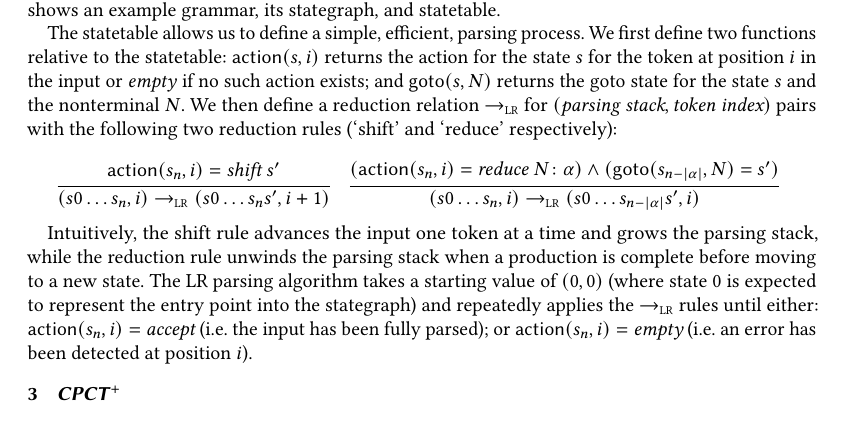
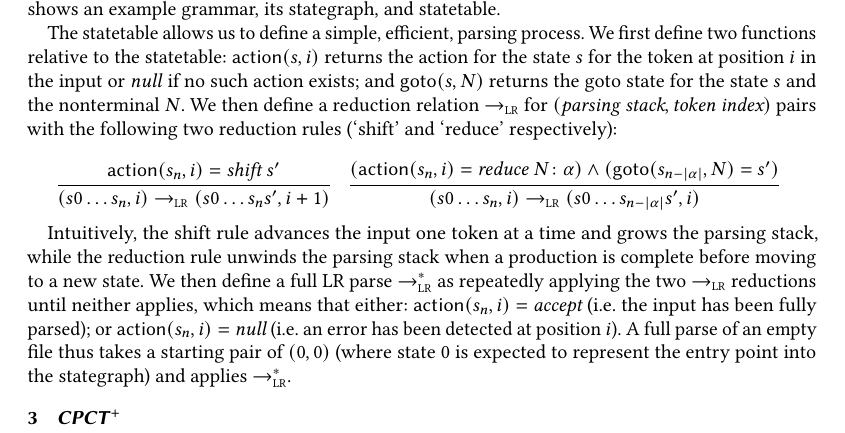
Before and after one commit to softdevteam/error_recovery_paper, a LaTeX paper (error_recovery.ltx): part of page 4 of 4, cut so that both start at the same text. Compiled offline with pdfLaTeX.

Commit message:
Be clearer about the LR and LR* relations.

```diff
--- a/error_recovery.ltx
+++ b/error_recovery.ltx
@@ -51,7 +51,7 @@
 \newcommand{\corchueloplus}{\textit{CPCT}$^+$\xspace}
 \newcommand{\mf}{\textit{MF}\xspace}
 \newcommand{\lrarrow}{\rightarrow_{\textrm{\tiny LR}}}
-\newcommand{\lrarrowstar}{\rightarrow_{\textrm{\tiny LR*}}}
+\newcommand{\lrarrowstar}{\rightarrow_{\textrm{\tiny LR}}^*}
 \include{experimentstats}
 
 % Document starts
@@ -346,7 +349,7 @@ stategraph, and statetable.
 The statetable allows us to define a simple, efficient, parsing process. We
 first define two functions relative to the statetable: \textsf{action}$(s, i)$
 returns the action for the state $s$ for the token at position $i$ in the
-input or \emph{empty} if no such action exists; and \textsf{goto}$(s, N)$
+input or \emph{null} if no such action exists; and \textsf{goto}$(s, N)$
 returns the goto state for the state $s$ and the nonterminal $N$. We then define
 a reduction relation $\lrarrow$ for $(\textit{parsing stack}, \textit{token
 index})$ pairs with the following two reduction rules (`shift' and `reduce'
@@ -364,12 +367,15 @@ respectively):\\
 
 Intuitively, the shift rule advances the input one token at a time and grows
 the parsing stack, while the reduction rule unwinds the parsing stack when
-a production is complete before moving to a new state. The
-LR parsing algorithm takes a starting value of $(0, 0)$ (where state $0$ is
-expected to represent the entry point into the stategraph) and repeatedly applies
-the $\lrarrow$ rules until either: \textsf{action}$(s_n, i) =
+a production is complete before moving to a new state. We then define a full
+LR parse $\lrarrowstar$ as repeatedly applying the two $\lrarrow$ reductions
+until neither applies, which means that either: \textsf{action}$(s_n, i) =
 \textit{accept}$ (i.e.~the input has been fully parsed); or \textsf{action}$(s_n,
-i) = \textit{empty}$ (i.e.~an error has been detected at position $i$).
+i) = \textit{null}$ (i.e.~an error has been detected at position $i$). A
+full parse of an empty file thus takes a starting pair of $(0, 0)$ (where state $0$ is
+expected to represent the entry point into the stategraph) and applies
+$\lrarrowstar$.
+
 
 \section{\corchueloplus}
 \label{corchueloplus}
```
Also changed, not shown: error_recovery.ltx (3 more changed lines).
